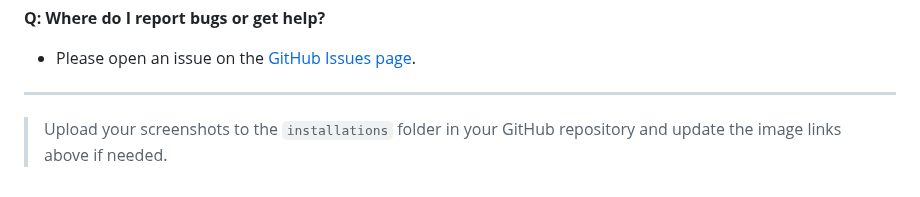
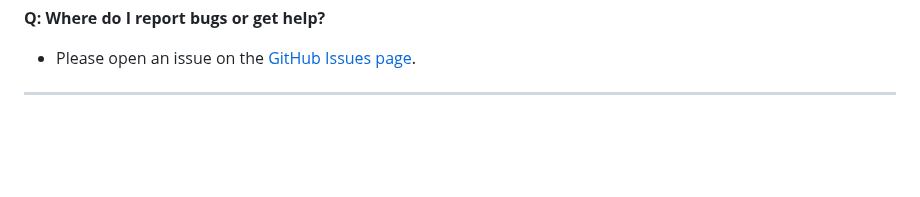
Before and after one commit to chinmay-sawant/MotionSaver, a Markdown page: Installation/Installation.md, the part around the change. GitHub-like rendering; blank space fills up the shorter version.

Commit message:
Removed comments from installation

```diff
--- a/Installation/Installation.md
+++ b/Installation/Installation.md
@@ -115,5 +115,3 @@ Make sure your extracted folder matches this structure before proceeding.
 - Please open an issue on the [GitHub Issues page](https://github.com/chinmay-sawant/MotionSaver/issues).
 
 ---
-
-> Upload your screenshots to the `installations` folder in your GitHub repository and update the image links above if needed.
```
